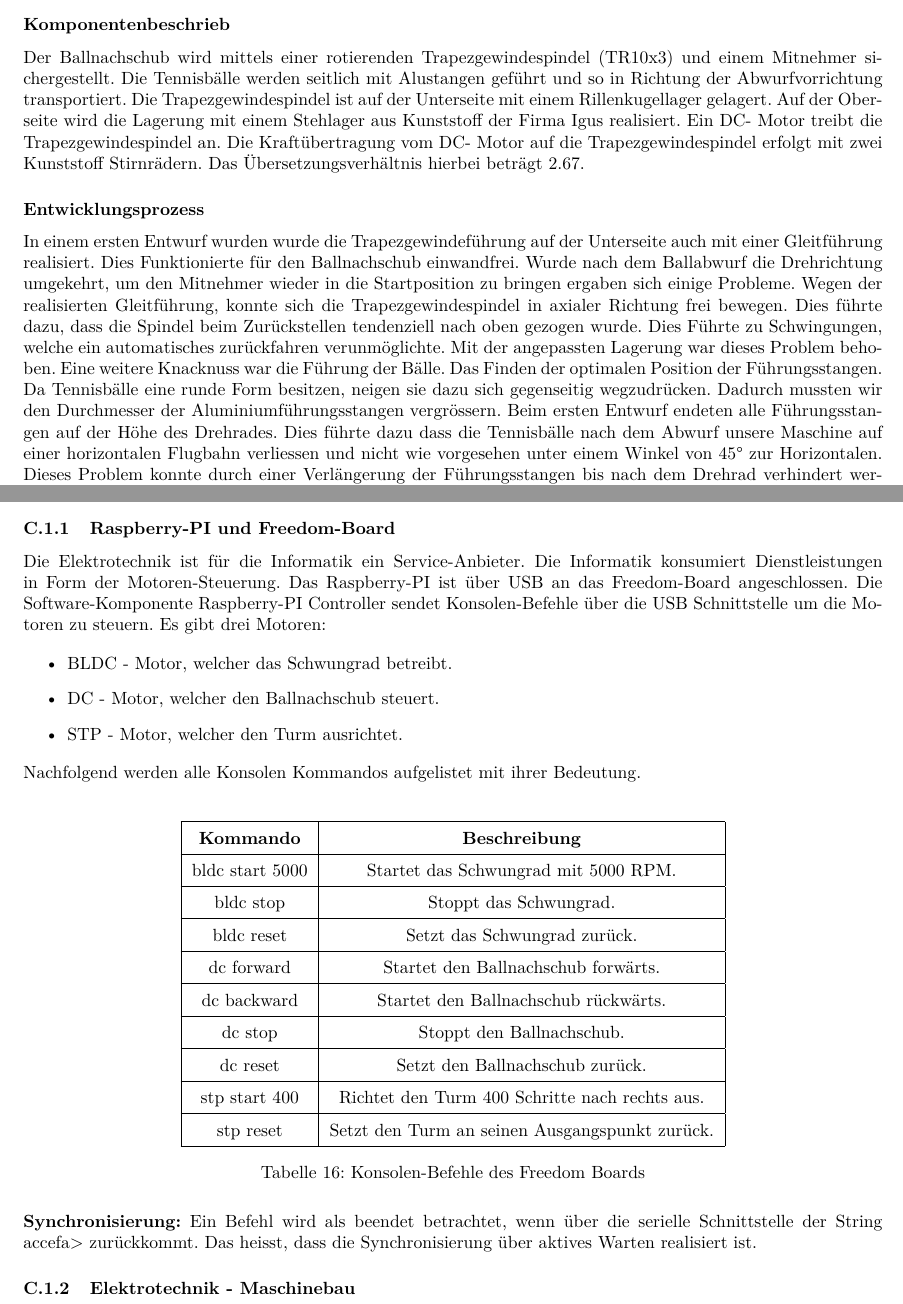
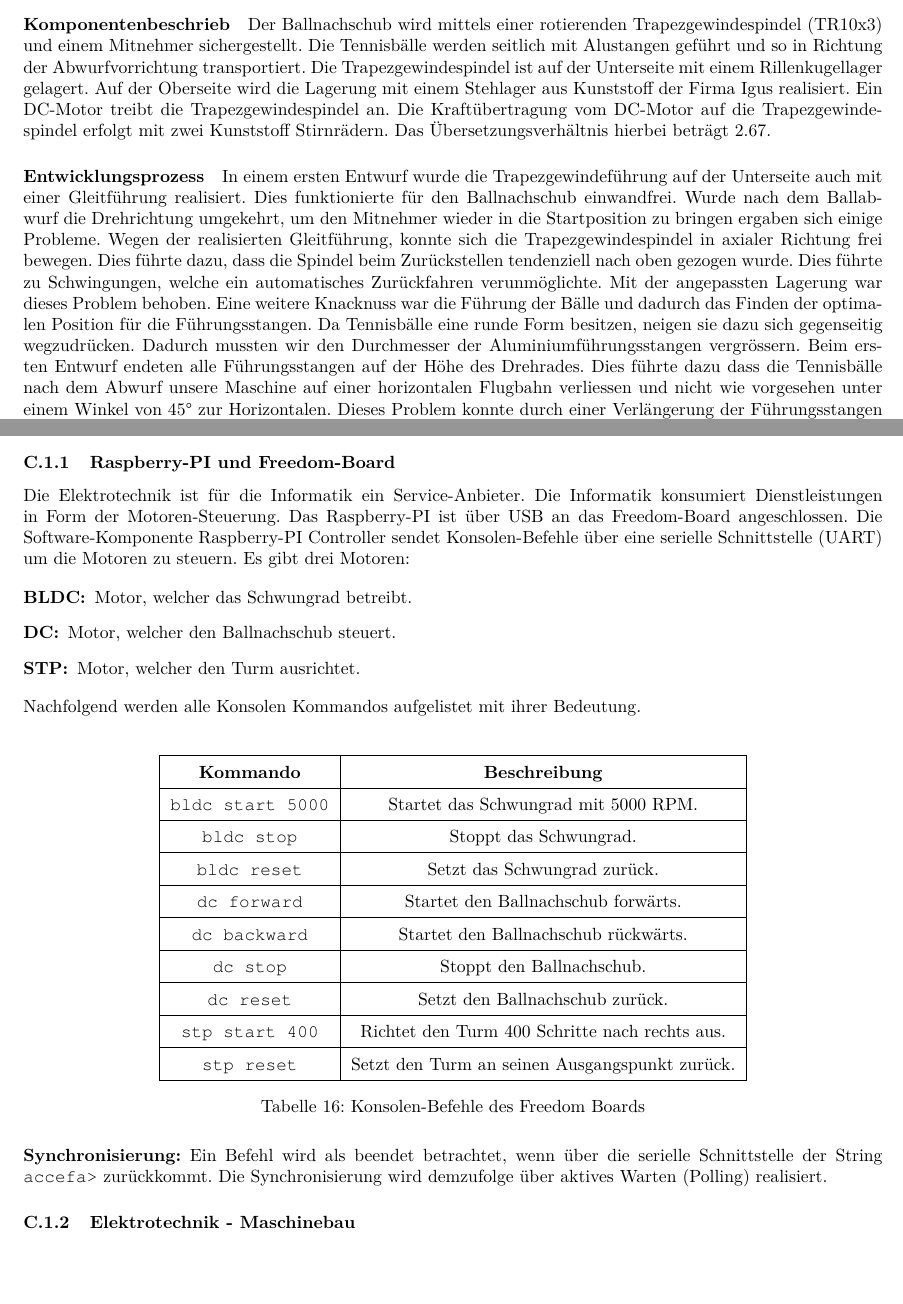
Before and after one commit to accefa/pren2, a LaTeX paper (tex/doku/Team_39_Projektdokumentation.tex, which reads tex/doku/content/ballnachschub.tex, tex/doku/content/schnittstellen.tex): two parts of pages 13 and 53 of 75 before the commit and two parts of pages 12 and 49 of 71 after it, joined at a grey line, cut so that both start at the same text, the shorter picture padded with empty space. Compiled offline with pdfLaTeX.

Commit message:
Diverse Korrekturen

```diff
--- a/tex/doku/content/ballnachschub.tex
+++ b/tex/doku/content/ballnachschub.tex
@@ -1,8 +1,11 @@
 \subsubsection{Ballnachschub}
-\subsubsection*{Komponentenbeschrieb}
-Der Ballnachschub wird mittels einer rotierenden Trapezgewindespindel (TR10x3) und einem Mitnehmer sichergestellt. Die Tennisbälle werden seitlich mit Alustangen geführt und so in Richtung der Abwurfvorrichtung transportiert. Die Trapezgewindespindel ist auf der Unterseite mit einem Rillenkugellager gelagert. Auf der Oberseite wird die Lagerung mit einem Stehlager aus Kunststoff der Firma Igus realisiert. Ein DC- Motor treibt die Trapezgewindespindel an. Die Kraftübertragung vom DC- Motor auf die Trapezgewindespindel erfolgt mit zwei Kunststoff Stirnrädern. Das Übersetzungsverhältnis hierbei beträgt 2.67.
 
-\subsubsection*{Entwicklungsprozess}
-In einem ersten Entwurf wurden wurde die Trapezgewindeführung auf der Unterseite auch mit einer Gleitführung realisiert. Dies Funktionierte für den Ballnachschub einwandfrei. Wurde nach dem Ballabwurf die Drehrichtung umgekehrt, um den Mitnehmer wieder in die Startposition zu bringen ergaben sich einige Probleme. Wegen der realisierten Gleitführung, konnte sich die Trapezgewindespindel in axialer Richtung frei bewegen. Dies führte dazu, dass die Spindel beim Zurückstellen tendenziell nach oben gezogen wurde. Dies Führte zu Schwingungen, welche ein automatisches zurückfahren verunmöglichte. Mit der angepassten Lagerung war dieses Problem behoben.
-Eine weitere Knacknuss war die Führung der Bälle. Das Finden der optimalen Position der Führungsstangen. Da Tennisbälle eine runde Form besitzen, neigen sie dazu sich gegenseitig wegzudrücken. Dadurch mussten wir den Durchmesser der Aluminiumführungsstangen vergrössern. Beim ersten Entwurf endeten alle Führungsstangen auf der Höhe des Drehrades. Dies führte dazu dass die Tennisbälle nach dem Abwurf unsere Maschine auf einer horizontalen Flugbahn verliessen und nicht wie vorgesehen unter einem Winkel von 45° zur Horizontalen. Dieses Problem konnte durch einer Verlängerung der Führungsstangen bis nach dem Drehrad verhindert werden.
+\paragraph{Komponentenbeschrieb}
+
+Der Ballnachschub wird mittels einer rotierenden Trapezgewindespindel (TR10x3) und einem Mitnehmer sichergestellt. Die Tennisbälle werden seitlich mit Alustangen geführt und so in Richtung der Abwurfvorrichtung transportiert. Die Trapezgewindespindel ist auf der Unterseite mit einem Rillenkugellager gelagert. Auf der Oberseite wird die Lagerung mit einem Stehlager aus Kunststoff der Firma Igus realisiert. Ein DC-Motor treibt die Trapezgewindespindel an. Die Kraftübertragung vom DC-Motor auf die Trapezgewindespindel erfolgt mit zwei Kunststoff Stirnrädern. Das Übersetzungsverhältnis hierbei beträgt 2.67.
+
+\paragraph{Entwicklungsprozess}
+
+In einem ersten Entwurf wurde die Trapezgewindeführung auf der Unterseite auch mit einer Gleitführung realisiert. Dies funktionierte für den Ballnachschub einwandfrei. Wurde nach dem Ballabwurf die Drehrichtung umgekehrt, um den Mitnehmer wieder in die Startposition zu bringen ergaben sich einige Probleme. Wegen der realisierten Gleitführung, konnte sich die Trapezgewindespindel in axialer Richtung frei bewegen. Dies führte dazu, dass die Spindel beim Zurückstellen tendenziell nach oben gezogen wurde. Dies führte zu Schwingungen, welche ein automatisches Zurückfahren verunmöglichte. Mit der angepassten Lagerung war dieses Problem behoben.
+Eine weitere Knacknuss war die Führung der Bälle und dadurch das Finden der optimalen Position für die Führungsstangen. Da Tennisbälle eine runde Form besitzen, neigen sie dazu sich gegenseitig wegzudrücken. Dadurch mussten wir den Durchmesser der Aluminiumführungsstangen vergrössern. Beim ersten Entwurf endeten alle Führungsstangen auf der Höhe des Drehrades. Dies führte dazu dass die Tennisbälle nach dem Abwurf unsere Maschine auf einer horizontalen Flugbahn verliessen und nicht wie vorgesehen unter einem Winkel von 45° zur Horizontalen. Dieses Problem konnte durch einer Verlängerung der Führungsstangen bis nach dem Drehrad verhindert werden.
 Der DC Motor wurde mit einer Rohrschelle befestigt. Dabei wurde die Platte, auf welcher die Rohrschelle befestigt ist, im richtigen Abstand positioniert, so dass die Übersetzung realisiert werden kann. Dies stellt keine optimale Lösung dar. Da die Funktion aber gegeben war, wurde auf eine Verbesserung verzichtet.
--- a/tex/doku/content/schnittstellen.tex
+++ b/tex/doku/content/schnittstellen.tex
@@ -3,30 +3,31 @@ In diesem Kapitel werden fachübergreifende Schnittstellen beschrieben.
 
 \subsubsection{Raspberry-PI und Freedom-Board}
 \label{sec:schnittstelle-raspi-freedom}
-Die Elektrotechnik ist für die Informatik ein Service-Anbieter. Die Informatik konsumiert Dienstleistungen in Form der Motoren-Steuerung. Das Raspberry-PI ist über USB an das Freedom-Board angeschlossen. Die Software-Komponente Raspberry-PI Controller sendet Konsolen-Befehle über die USB Schnittstelle um die Motoren zu steuern. Es gibt drei Motoren:
+Die Elektrotechnik ist für die Informatik ein Service-Anbieter. Die Informatik konsumiert Dienstleistungen in Form der Motoren-Steuerung. Das Raspberry-PI ist über USB an das Freedom-Board angeschlossen. Die Software-Komponente Raspberry-PI Controller sendet Konsolen-Befehle über eine serielle Schnittstelle (UART) um die Motoren zu steuern. Es gibt drei Motoren:
 
-\begin{itemize}
-	\item BLDC - Motor, welcher das Schwungrad betreibt.
-	\item DC - Motor, welcher den Ballnachschub steuert.
-	\item STP - Motor, welcher den Turm ausrichtet.
-\end{itemize}
+\begin{description}
+	\item[BLDC:] Motor, welcher das Schwungrad betreibt.
+	\item[DC:] Motor, welcher den Ballnachschub steuert.
+	\item[STP:] Motor, welcher den Turm ausrichtet.
+\end{description}
 
 \noindent
 Nachfolgend werden alle Konsolen Kommandos aufgelistet mit ihrer Bedeutung. \\
 
 \begin{table}[h!]
 	\centering
+	\renewcommand{\arraystretch}{1.5}
 	\begin{tabular}{|c|c|}
 		\hline \textbf{Kommando}  & \textbf{Beschreibung} \\
-		\hline bldc start 5000  & Startet das Schwungrad mit 5000 RPM. \\
-		\hline bldc stop & Stoppt das Schwungrad.  \\
-		\hline bldc reset & Setzt das Schwungrad zurück. \\
-		\hline dc forward & Startet den Ballnachschub forwärts. \\
-		\hline dc backward & Startet den Ballnachschub rückwärts. \\
-		\hline dc stop & Stoppt den Ballnachschub. \\
-	    \hline dc reset & Setzt den Ballnachschub zurück. \\
-	    \hline stp start 400 & Richtet den Turm 400 Schritte nach rechts aus. \\
-	    \hline stp reset & Setzt den Turm an seinen Ausgangspunkt zurück. \\
+		\hline \texttt{bldc start 5000}  & Startet das Schwungrad mit 5000 RPM. \\
+		\hline \texttt{bldc stop} & Stoppt das Schwungrad.  \\
+		\hline \texttt{bldc reset} & Setzt das Schwungrad zurück. \\
+		\hline \texttt{dc forward} & Startet den Ballnachschub forwärts. \\
+		\hline \texttt{dc backward} & Startet den Ballnachschub rückwärts. \\
+		\hline \texttt{dc stop} & Stoppt den Ballnachschub. \\
+	    \hline \texttt{dc reset} & Setzt den Ballnachschub zurück. \\
+	    \hline \texttt{stp start 400} & Richtet den Turm 400 Schritte nach rechts aus. \\
+	    \hline \texttt{stp reset} & Setzt den Turm an seinen Ausgangspunkt zurück. \\
 		\hline
 	\end{tabular}
 	\caption{Konsolen-Befehle des Freedom Boards}
@@ -34,6 +35,8 @@ Nachfolgend werden alle Konsolen Kommandos aufgelistet mit ihrer Bedeutung. \\
 \end{table}
 
 \noindent
-\textbf{Synchronisierung:} Ein Befehl wird als beendet betrachtet, wenn über die serielle Schnittstelle der String accefa> zurückkommt. Das heisst, dass die Synchronisierung über aktives Warten realisiert ist.
+\textbf{Synchronisierung:} Ein Befehl wird als beendet betrachtet, wenn über die serielle Schnittstelle der String \texttt{accefa>} zurückkommt. Die Synchronisierung wird demzufolge über aktives Warten (Polling) realisiert.
 
 \subsubsection{Elektrotechnik - Maschinebau}
+
+%TODO Schnittstelle beschreiben
```
Also changed, not shown: tex/doku/content/architektur.tex (+1 -1 lines), tex/doku/content/ausrichtung-drehturm.tex (+4 -3 lines), tex/doku/content/ballfuehrung.tex (+3 -2 lines), tex/doku/content/drehturm.tex (+3 -2 lines), tex/doku/content/komplettsystem.tex (+2 -3 lines), tex/doku/content/maschinenbau.tex (+5 -6 lines), tex/doku/content/raspicontroller.tex (+1 -1 lines), tex/doku/content/wurfmechanismus.tex (+3 -3 lines).
